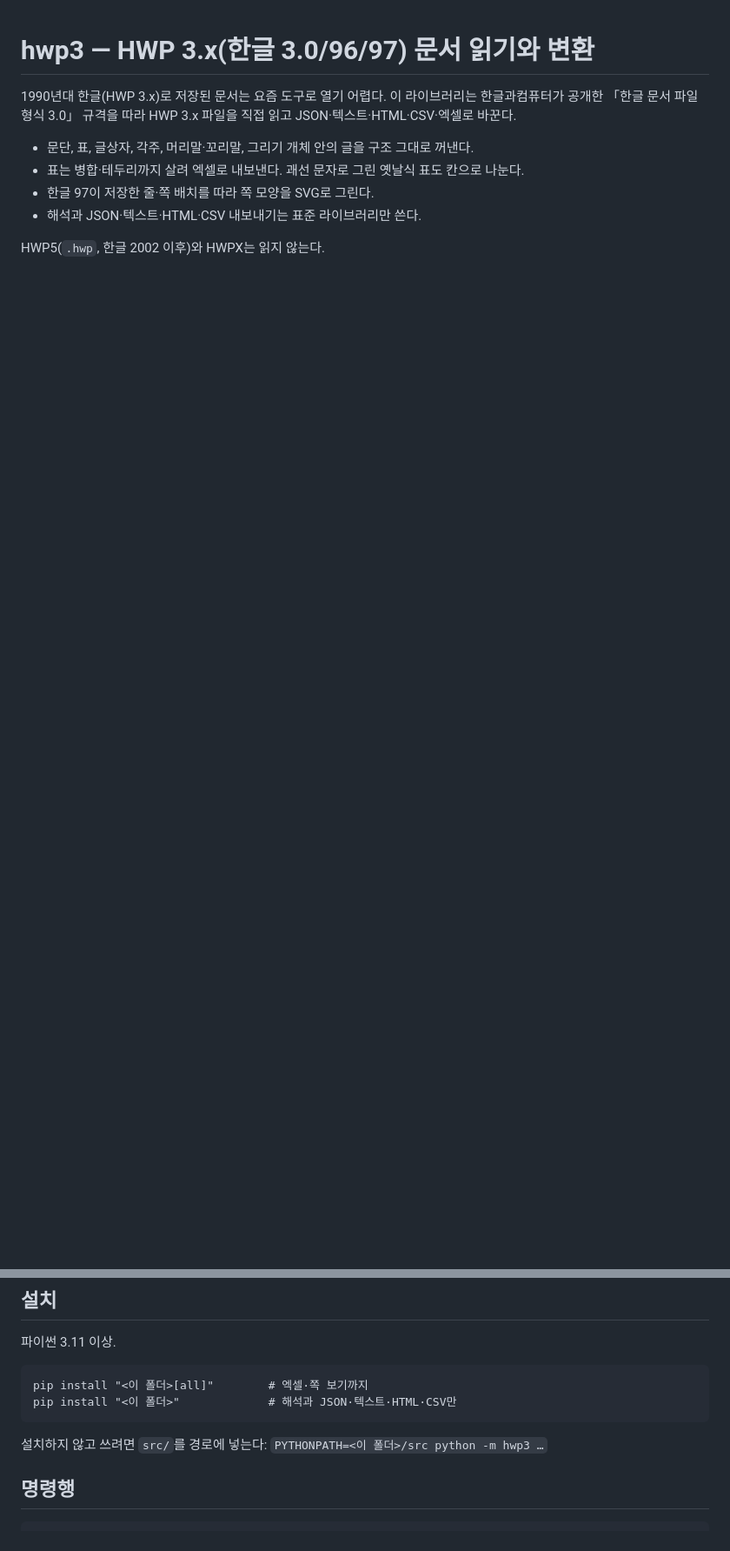
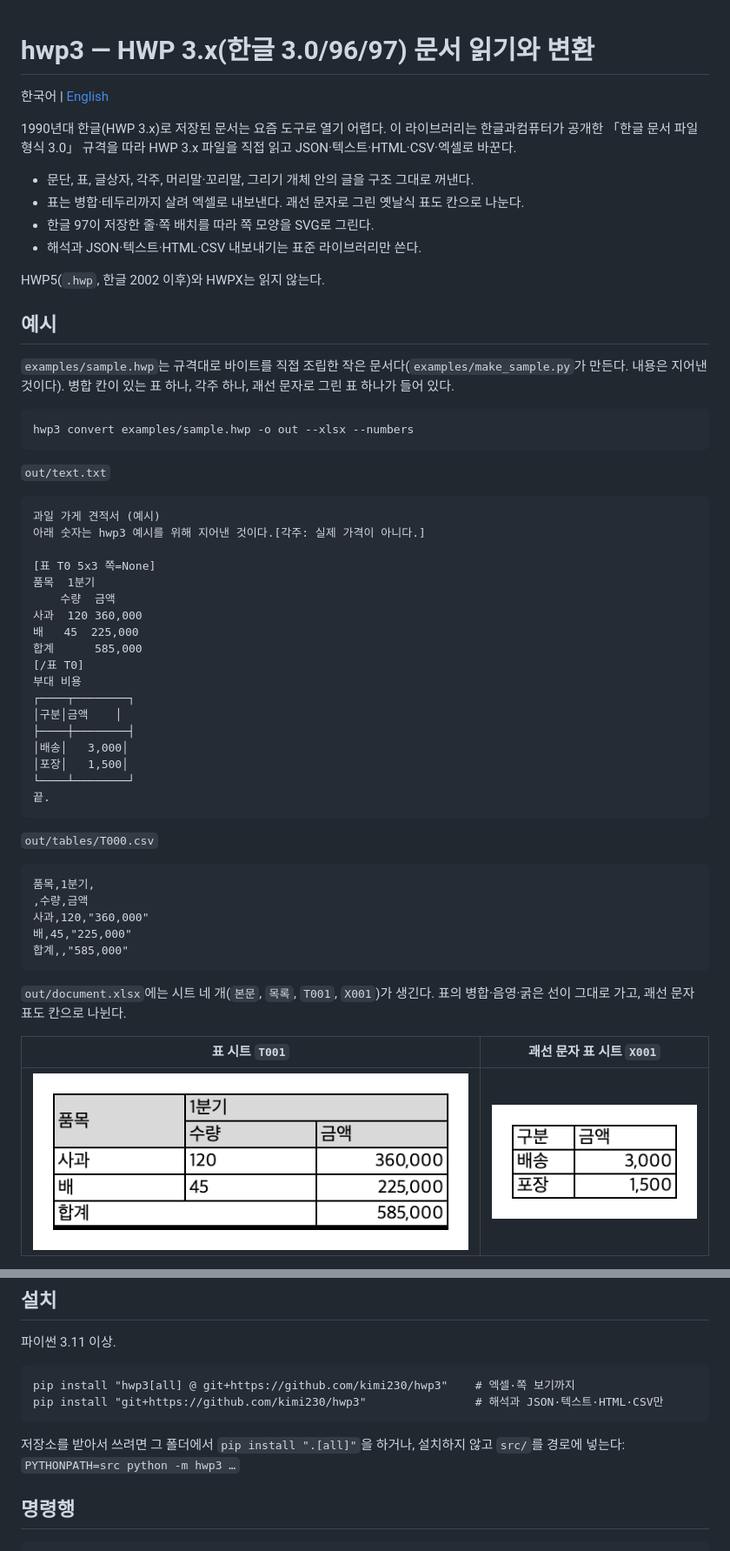
Before and after one commit to kimi230/hwp3, a Markdown page: README.md, 2 parts joined by grey strips. Shown at 87% size. Drawn GitHub-style; pictures changed too: docs/img/sample_table_xlsx.png (added), docs/img/sample_text_table_xlsx.png (added); blank space fills up the shorter version.

Commit message:
예시 파일과 그림, 영어 README 추가
- examples/: 규격대로 직접 조립한 예시 문서(sample.hwp)와 생성 스크립트
- docs/img/: 예시와 실제 문서의 엑셀·쪽 보기 그림
- README.en.md, GitHub 설치 명령

Co-Authored-By: Claude Fable 5.2 <noreply@anthropic.com>

````diff
--- a/README.md
+++ b/README.md
@@ -1,4 +1,6 @@
 # hwp3 — HWP 3.x(한글 3.0/96/97) 문서 읽기와 변환
+
+한국어 | [English](README.en.md)
 
 1990년대 한글(HWP 3.x)로 저장된 문서는 요즘 도구로 열기 어렵다. 이 라이브러리는 한글과컴퓨터가 공개한 「한글 문서 파일 형식 3.0」 규격을 따라 HWP 3.x 파일을 직접 읽고 JSON·텍스트·HTML·CSV·엑셀로 바꾼다.
 
@@ -8,3 +10,51 @@
 - 해석과 JSON·텍스트·HTML·CSV 내보내기는 표준 라이브러리만 쓴다.
 
 HWP5(`.hwp`, 한글 2002 이후)와 HWPX는 읽지 않는다.
+
+## 예시
+
+`examples/sample.hwp`는 규격대로 바이트를 직접 조립한 작은 문서다(`examples/make_sample.py`가 만든다. 내용은 지어낸 것이다). 병합 칸이 있는 표 하나, 각주 하나, 괘선 문자로 그린 표 하나가 들어 있다.
+
+```
+hwp3 convert examples/sample.hwp -o out --xlsx --numbers
+```
+
+`out/text.txt`
+
+```
+과일 가게 견적서 (예시)
+아래 숫자는 hwp3 예시를 위해 지어낸 것이다.[각주: 실제 가격이 아니다.]
+
+[표 T0 5x3 쪽=None]
+품목	1분기
+	수량	금액
+사과	120	360,000
+배	45	225,000
+합계		585,000
+[/표 T0]
+부대 비용
+┌────┬────────┐
+│구분│금액    │
+├────┼────────┤
+│배송│   3,000│
+│포장│   1,500│
+└────┴────────┘
+끝.
+```
+
+`out/tables/T000.csv`
+
+```
+품목,1분기,
+,수량,금액
+사과,120,"360,000"
+배,45,"225,000"
+합계,,"585,000"
+```
+
+`out/document.xlsx`에는 시트 네 개(`본문`, `목록`, `T001`, `X001`)가 생긴다. 표의 병합·음영·굵은 선이 그대로 가고, 괘선 문자 표도 칸으로 나뉜다.
+
+| 표 시트 `T001` | 괘선 문자 표 시트 `X001` |
+|---|---|
+| ![예시 표를 옮긴 엑셀 시트](docs/img/sample_table_xlsx.png) | ![괘선 문자 표를 옮긴 엑셀 시트](docs/img/sample_text_table_xlsx.png) |
+
@@ -40,11 +98,11 @@ PDF·HWPX 내보내기는 아직 없다.
 파이썬 3.11 이상.
 
 ```
-pip install "<이 폴더>[all]"        # 엑셀·쪽 보기까지
-pip install "<이 폴더>"             # 해석과 JSON·텍스트·HTML·CSV만
+pip install "hwp3[all] @ git+https://github.com/kimi230/hwp3"    # 엑셀·쪽 보기까지
+pip install "git+https://github.com/kimi230/hwp3"                # 해석과 JSON·텍스트·HTML·CSV만
 ```
 
-설치하지 않고 쓰려면 `src/`를 경로에 넣는다: `PYTHONPATH=<이 폴더>/src python -m hwp3 …`
+저장소를 받아서 쓰려면 그 폴더에서 `pip install ".[all]"`을 하거나, 설치하지 않고 `src/`를 경로에 넣는다: `PYTHONPATH=src python -m hwp3 …`
 
 ## 명령행
 
````
Also changed, not shown: other parts of README.md (+10 -1 lines), README.en.md (added, +196 -0 lines), docs/img/report_page.png (added), docs/img/report_xlsx.png (added), 2 other files.
